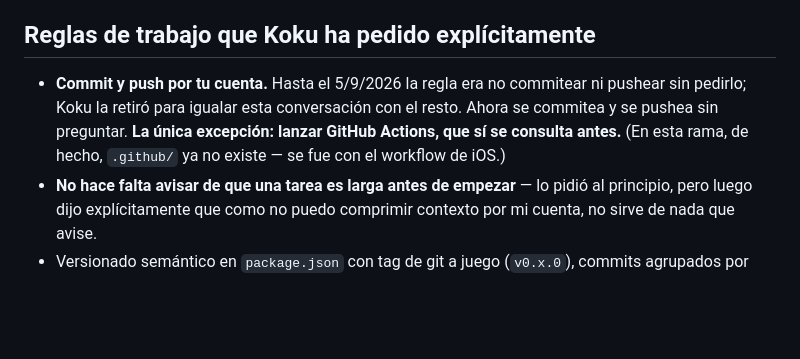
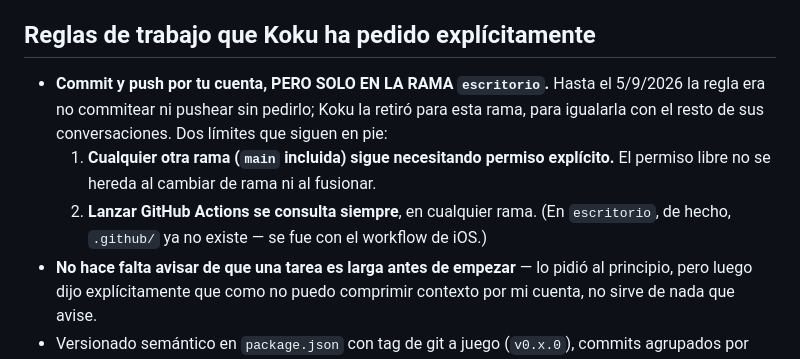
Before and after one commit to lkokul/RemindMeLater, a Markdown page: CLAUDE.md, the part around the change. Drawn GitHub-style; blank space fills up the shorter version.

```diff
--- a/CLAUDE.md
+++ b/CLAUDE.md
@@ -141,12 +141,16 @@ ahora se llama `device`.
 
 ## Reglas de trabajo que Koku ha pedido explícitamente
 
-- **Commit y push por tu cuenta.** Hasta el 5/9/2026 la regla era no
-  commitear ni pushear sin pedirlo; Koku la retiró para igualar esta
-  conversación con el resto. Ahora se commitea y se pushea sin
-  preguntar. **La única excepción: lanzar GitHub Actions, que sí se
-  consulta antes.** (En esta rama, de hecho, `.github/` ya no existe —
-  se fue con el workflow de iOS.)
+- **Commit y push por tu cuenta, PERO SOLO EN LA RAMA `escritorio`.**
+  Hasta el 5/9/2026 la regla era no commitear ni pushear sin pedirlo;
+  Koku la retiró para esta rama, para igualarla con el resto de sus
+  conversaciones. Dos límites que siguen en pie:
+    1. **Cualquier otra rama (`main` incluida) sigue necesitando permiso
+       explícito.** El permiso libre no se hereda al cambiar de rama ni
+       al fusionar.
+    2. **Lanzar GitHub Actions se consulta siempre**, en cualquier rama.
+       (En `escritorio`, de hecho, `.github/` ya no existe — se fue con
+       el workflow de iOS.)
 - **No hace falta avisar de que una tarea es larga antes de empezar** — lo
   pidió al principio, pero luego dijo explícitamente que como no puedo
   comprimir contexto por mi cuenta, no sirve de nada que avise.
```
Also changed, not shown: PROYECTO-ESCRITORIO.md (+10 -6 lines).
